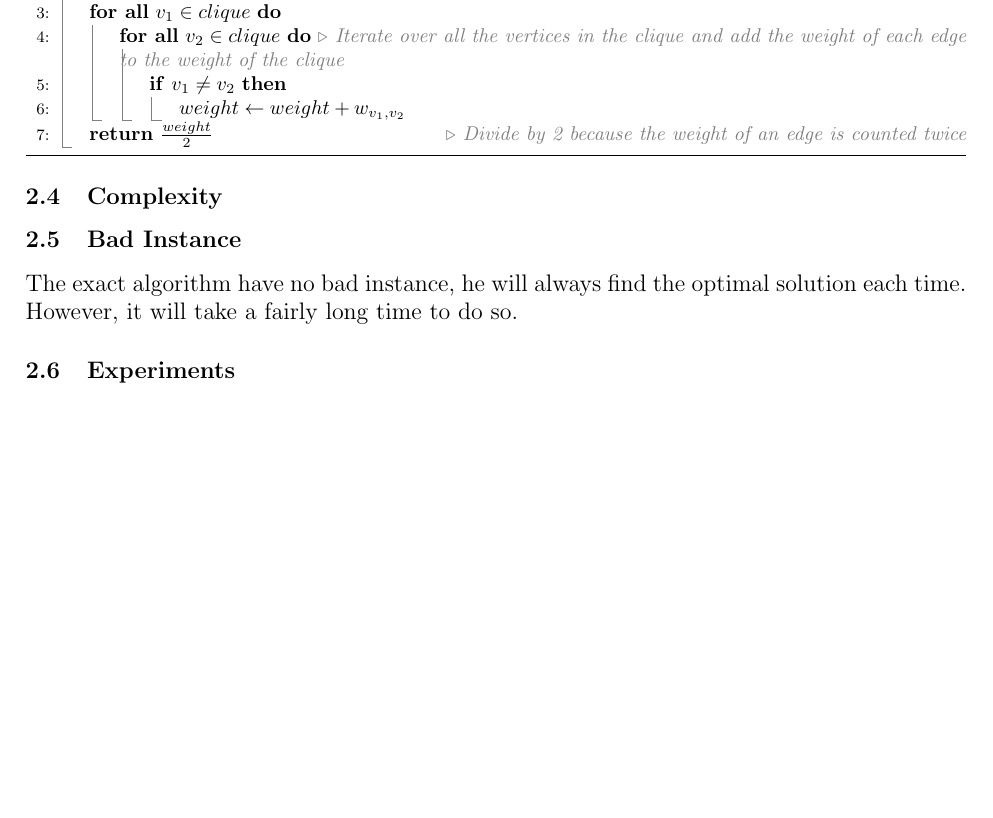
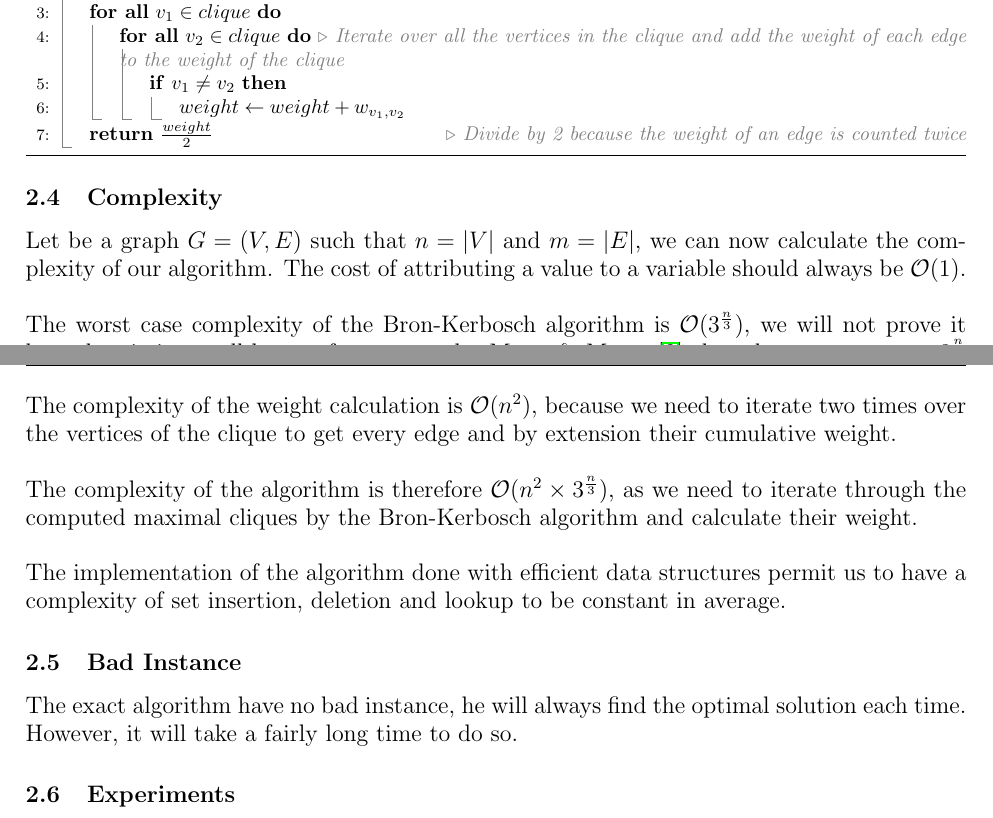
Before and after one commit to sehnryr/Final-Graph-Project-ISEN-CIR3, a LaTeX document (report/report.tex, which reads report/report_sections/exact_mewc/complexity.tex): part of page 11 of 17 before the commit and two parts of pages 11 and 12 of 18 after it, the two joined at a grey line, cut so that both start at the same text, the shorter picture padded with empty space. Compiled offline with pdfLaTeX.

Commit message:
add complexity explanation for exact

```diff
--- a/report/report_sections/exact_mewc/complexity.tex
+++ b/report/report_sections/exact_mewc/complexity.tex
@@ -1 +1,21 @@
 \subsection{Complexity}
+
+Let be a graph $G=(V,E)$ such that $n=|V|$ and $m=|E|$, we can now calculate the
+complexity of our algorithm. The cost of attributing a value to a variable should
+always be $\mathcal{O}(1)$. \newline
+
+The worst case complexity of the Bron-Kerbosch algorithm is $\mathcal{O}(3^{\frac{n}{3}})$,
+we will not prove it here, but it is a well-known fact proven by Moon \& Moser
+\cite{on-cliques-in-graphs} that there are at most $3^{\frac{n}{3}}$ maximal cliques
+in any $n$-vertex graph. \newline
+
+The complexity of the weight calculation is $\mathcal{O}(n^2)$, because we need
+to iterate two times over the vertices of the clique to get every edge and by
+extension their cumulative weight. \newline
+
+The complexity of the algorithm is therefore $\mathcal{O}(n^2\times3^{\frac{n}{3}})$,
+as we need to iterate through the computed maximal cliques by the Bron-Kerbosch
+algorithm and calculate their weight. \newline
+
+The implementation of the algorithm done with efficient data structures permit us
+to have a complexity of set insertion, deletion and lookup to be constant in average.
```
